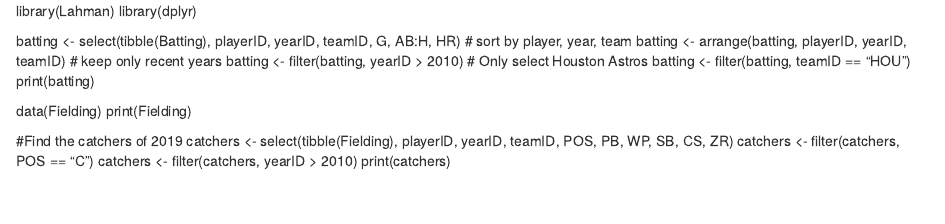
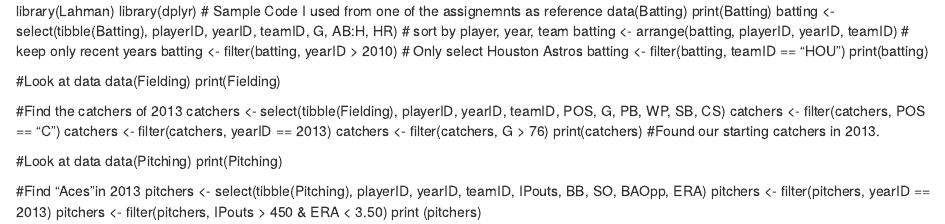
Before and after one commit to stat850-unl/project-having-a-ball, an R Markdown document (Baseball_Variables.Rmd): the page in a window 1100 px wide, from its top. Rendered offline with R 4.5, knitr and Pandoc, with nearby package versions.

Commit message:
Variables and Players

```diff
--- a/Baseball_Variables.Rmd
+++ b/Baseball_Variables.Rmd
@@ -1,6 +1,8 @@
 library(Lahman)
 library(dplyr)
-
+# Sample Code I used from one of the assignemnts as reference
+data(Batting)
+print(Batting)
 batting <- select(tibble(Batting), playerID, yearID, teamID, G, AB:H, HR)
 # sort by player, year, team
 batting <- arrange(batting, playerID, yearID, teamID)
@@ -10,11 +12,24 @@ batting <- filter(batting, yearID > 2010)
 batting <- filter(batting, teamID == "HOU")
 print(batting)
 
+#Look at data
 data(Fielding)
 print(Fielding)
 
-#Find the catchers of 2019
-catchers <- select(tibble(Fielding), playerID, yearID, teamID, POS, PB, WP, SB, CS, ZR)
+#Find the catchers of 2013
+catchers <- select(tibble(Fielding), playerID, yearID, teamID, POS, G, PB, WP, SB, CS)
 catchers <- filter(catchers, POS == "C")
-catchers <- filter(catchers, yearID > 2010)
+catchers <- filter(catchers, yearID == 2013)
+catchers <- filter(catchers, G > 76)
 print(catchers)
+#Found our starting catchers in 2013.
+
+#Look at data
+data(Pitching)
+print(Pitching)
+
+#Find "Aces"in 2013
+pitchers <- select(tibble(Pitching), playerID, yearID, teamID, IPouts, BB, SO, BAOpp, ERA)
+pitchers <- filter(pitchers, yearID == 2013)
+pitchers <- filter(pitchers, IPouts > 450 & ERA < 3.50)
+print (pitchers)
```
